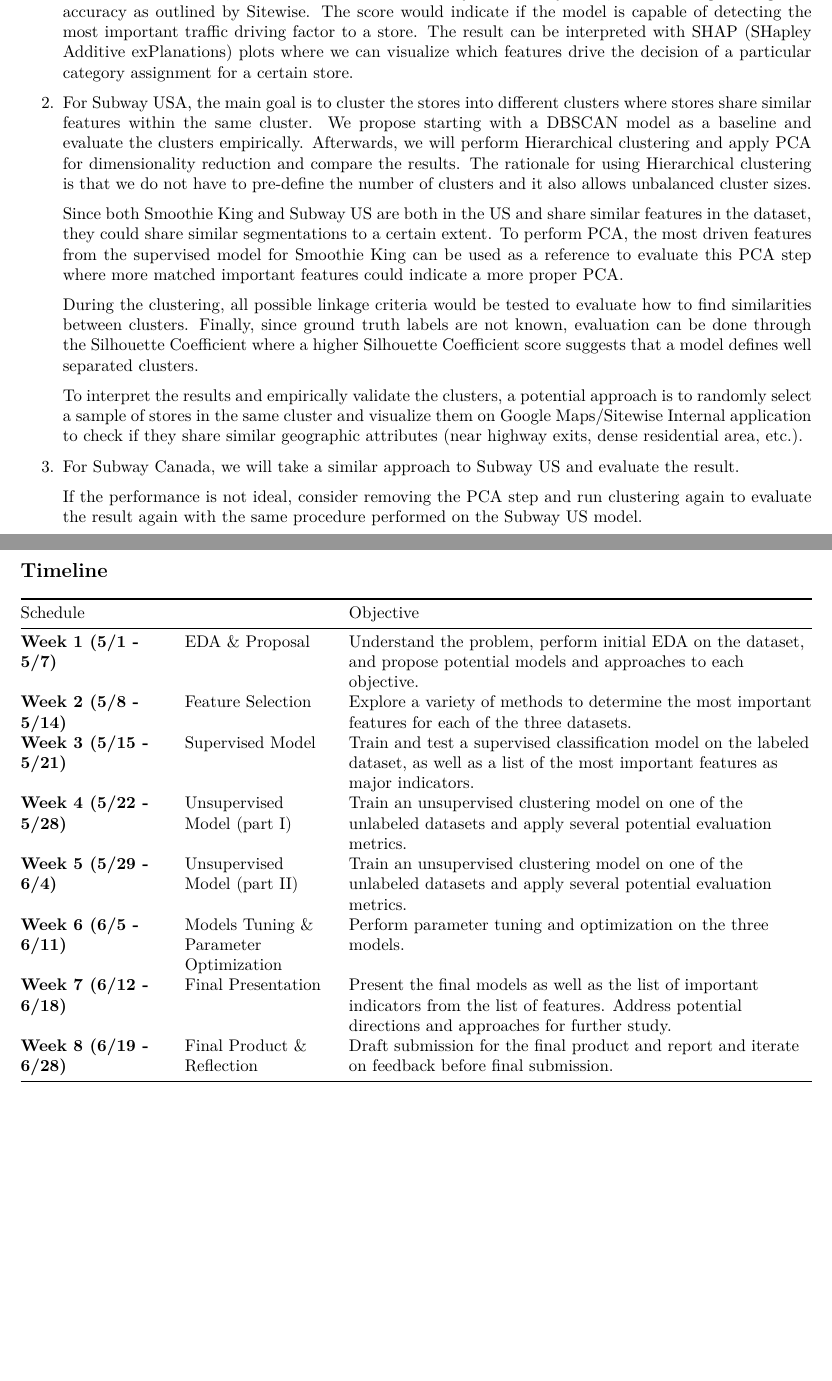
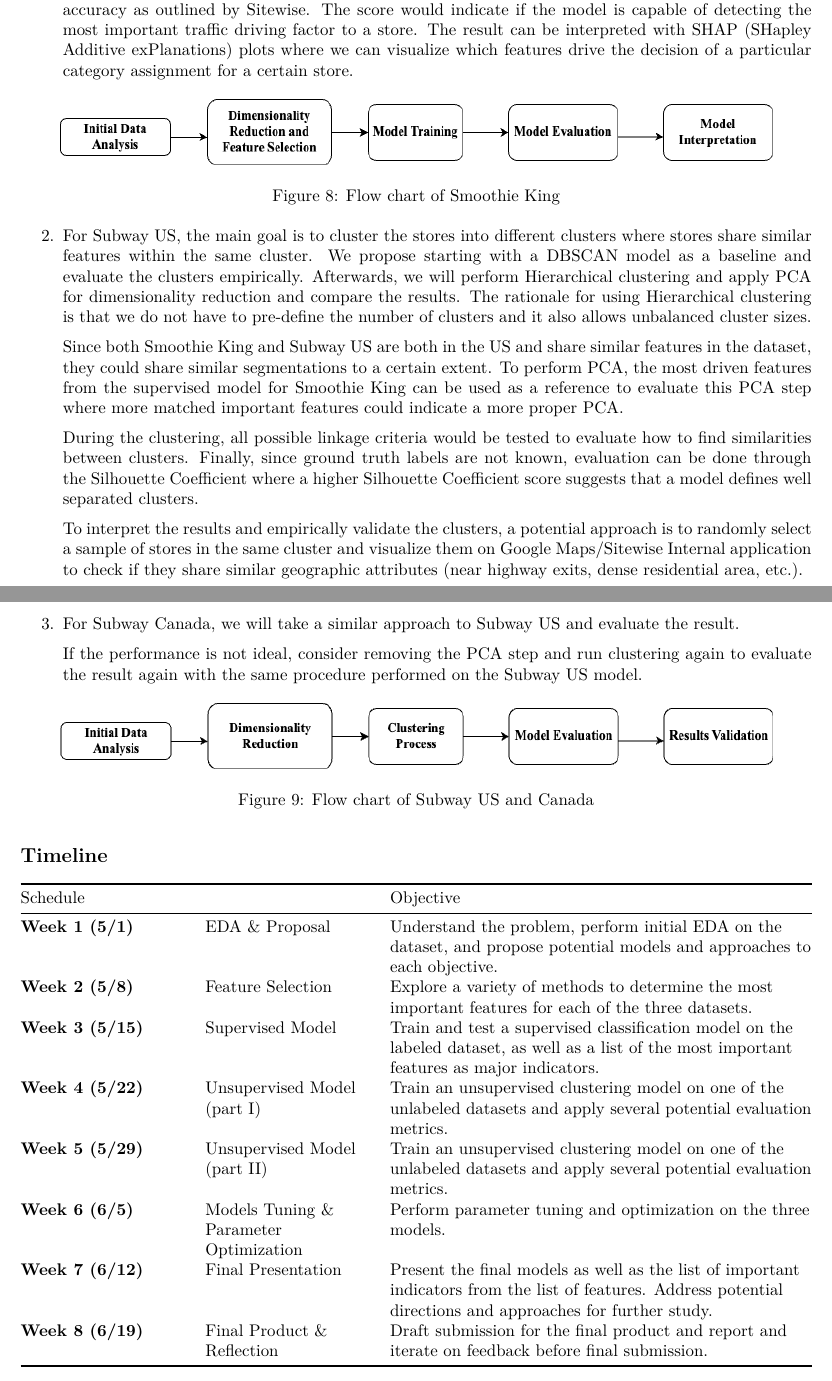
Before and after one commit to mozhao0331/Restaurant_Segmentation_Analysis, an R Markdown document (doc/Proposal_Report.Rmd): two parts of pages 7 and 8 of 8, joined at a grey line, cut so that both start at the same text, the shorter picture padded with empty space. The pictures show the output file doc/Proposal_Report.pdf that the author committed with the source.

Commit message:
final render report

````diff
--- a/doc/Proposal_Report.Rmd
+++ b/doc/Proposal_Report.Rmd
@@ -100,7 +100,11 @@
 
     With the labeled data, the models will be evaluated by its accuracy score, with the target being 80% accuracy as outlined by Sitewise. The score would indicate if the model is capable of detecting the most important traffic driving factor to a store. The result can be interpreted with SHAP (SHapley Additive exPlanations) plots where we can visualize which features drive the decision of a particular category assignment for a certain store.
 
-2.  For Subway USA, the main goal is to cluster the stores into different clusters where stores share similar features within the same cluster. We propose starting with a DBSCAN model as a baseline and evaluate the clusters empirically. Afterwards, we will perform Hierarchical clustering and apply PCA for dimensionality reduction and compare the results. The rationale for using Hierarchical clustering is that we do not have to pre-define the number of clusters and it also allows unbalanced cluster sizes.
+```{r out.width = '90%', fig.align='center', fig.cap = "Flow chart of Smoothie King"}
+knitr::include_graphics("../img/smoothie_flow_chart.png")
+```
+
+2.  For Subway US, the main goal is to cluster the stores into different clusters where stores share similar features within the same cluster. We propose starting with a DBSCAN model as a baseline and evaluate the clusters empirically. Afterwards, we will perform Hierarchical clustering and apply PCA for dimensionality reduction and compare the results. The rationale for using Hierarchical clustering is that we do not have to pre-define the number of clusters and it also allows unbalanced cluster sizes.
 
     Since both Smoothie King and Subway US are both in the US and share similar features in the dataset, they could share similar segmentations to a certain extent. To perform PCA, the most driven features from the supervised model for Smoothie King can be used as a reference to evaluate this PCA step where more matched important features could indicate a more proper PCA.
 
@@ -108,21 +112,25 @@
 
     To interpret the results and empirically validate the clusters, a potential approach is to randomly select a sample of stores in the same cluster and visualize them on Google Maps/Sitewise Internal application to check if they share similar geographic attributes (near highway exits, dense residential area, etc.).
 
+\newpage
+
 3.  For Subway Canada, we will take a similar approach to Subway US and evaluate the result.
 
     If the performance is not ideal, consider removing the PCA step and run clustering again to evaluate the result again with the same procedure performed on the Subway US model.
 
-\newpage
+```{r out.width = '90%', fig.align='center', fig.cap = "Flow chart of Subway US and Canada"}
+knitr::include_graphics("../img/subway_flow_chart.png")
+```
 
 ## Timeline
 
 | Schedule                 |                                        | Objective                                                                                                                                                      |
-|--------------|--------------|---------------------------------------------|
-| **Week 1 (5/1 - 5/7)**   | EDA & Proposal                         | Understand the problem, perform initial EDA on the dataset, and propose potential models and approaches to each objective.                                     |
-| **Week 2 (5/8 - 5/14)**  | Feature Selection                      | Explore a variety of methods to determine the most important features for each of the three datasets.                                                          |
-| **Week 3 (5/15 - 5/21)** | Supervised Model                       | Train and test a supervised classification model on the labeled dataset, as well as a list of the most important features as major indicators.                 |
-| **Week 4 (5/22 - 5/28)** | Unsupervised Model (part I)            | Train an unsupervised clustering model on one of the unlabeled datasets and apply several potential evaluation metrics.                                        |
-| **Week 5 (5/29 - 6/4)**  | Unsupervised Model (part II)           | Train an unsupervised clustering model on one of the unlabeled datasets and apply several potential evaluation metrics.                                        |
-| **Week 6 (6/5 - 6/11)**  | Models Tuning & Parameter Optimization | Perform parameter tuning and optimization on the three models.                                                                                                 |
-| **Week 7 (6/12 - 6/18)** | Final Presentation                     | Present the final models as well as the list of important indicators from the list of features. Address potential directions and approaches for further study. |
-| **Week 8 (6/19 - 6/28)** | Final Product & Reflection             | Draft submission for the final product and report and iterate on feedback before final submission.                                                             |
+|----------------|----------------|-----------------------------------------|
+| **Week 1 (5/1)**   | EDA & Proposal                         | Understand the problem, perform initial EDA on the dataset, and propose potential models and approaches to each objective.                                     |
+| **Week 2 (5/8)**  | Feature Selection                      | Explore a variety of methods to determine the most important features for each of the three datasets.                                                          |
+| **Week 3 (5/15)** | Supervised Model                       | Train and test a supervised classification model on the labeled dataset, as well as a list of the most important features as major indicators.                 |
+| **Week 4 (5/22)** | Unsupervised Model (part I)            | Train an unsupervised clustering model on one of the unlabeled datasets and apply several potential evaluation metrics.                                        |
+| **Week 5 (5/29)**  | Unsupervised Model (part II)           | Train an unsupervised clustering model on one of the unlabeled datasets and apply several potential evaluation metrics.                                        |
+| **Week 6 (6/5)**  | Models Tuning & Parameter Optimization | Perform parameter tuning and optimization on the three models.                                                                                                 |
+| **Week 7 (6/12)** | Final Presentation                     | Present the final models as well as the list of important indicators from the list of features. Address potential directions and approaches for further study. |
+| **Week 8 (6/19)** | Final Product & Reflection             | Draft submission for the final product and report and iterate on feedback before final submission.                                                             |
````
Also changed, not shown: doc/Proposal_Report.pdf, doc/Proposal_Report.Rmd (4 more changed lines).
